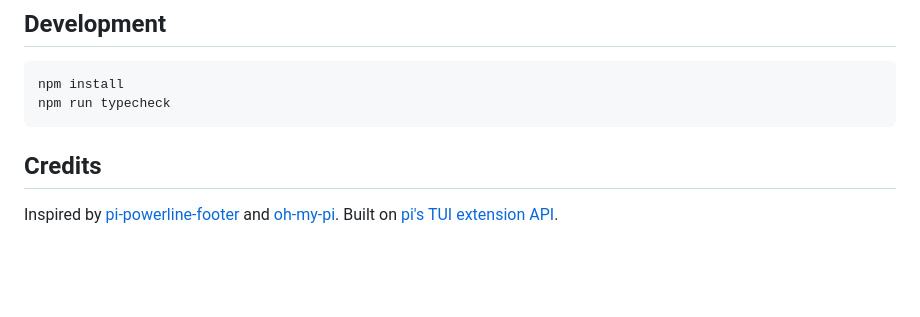
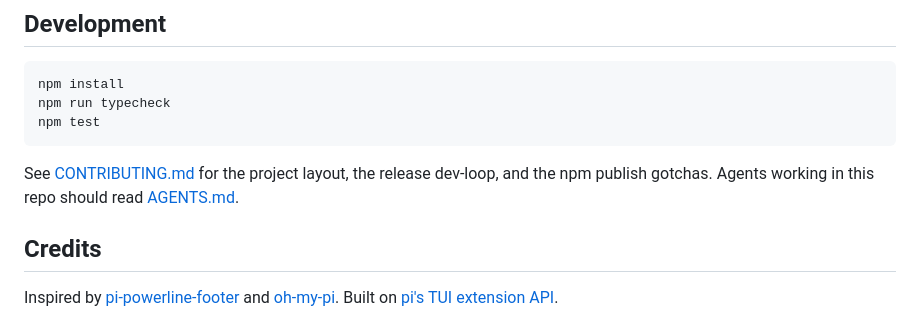
Before and after one commit to yorch/pi-statusbar, a Markdown page: README.md, the part around the change. Drawn GitHub-style; blank space fills up the shorter version.

Commit message:
Add AGENTS.md + CONTRIBUTING.md (release process, gotchas); link from README

````diff
--- a/README.md
+++ b/README.md
@@ -86,7 +86,12 @@ Segments render through pi theme tokens (`dim`, `muted`, `accent`, `success`, `w
 ```bash
 npm install
 npm run typecheck
+npm test
 ```
+
+See [CONTRIBUTING.md](CONTRIBUTING.md) for the project layout, the release
+dev-loop, and the npm publish gotchas. Agents working in this repo should read
+[AGENTS.md](AGENTS.md).
 
 ## Credits
 
````
Also changed, not shown: AGENTS.md (added, +99 -0 lines), CONTRIBUTING.md (added, +97 -0 lines).
